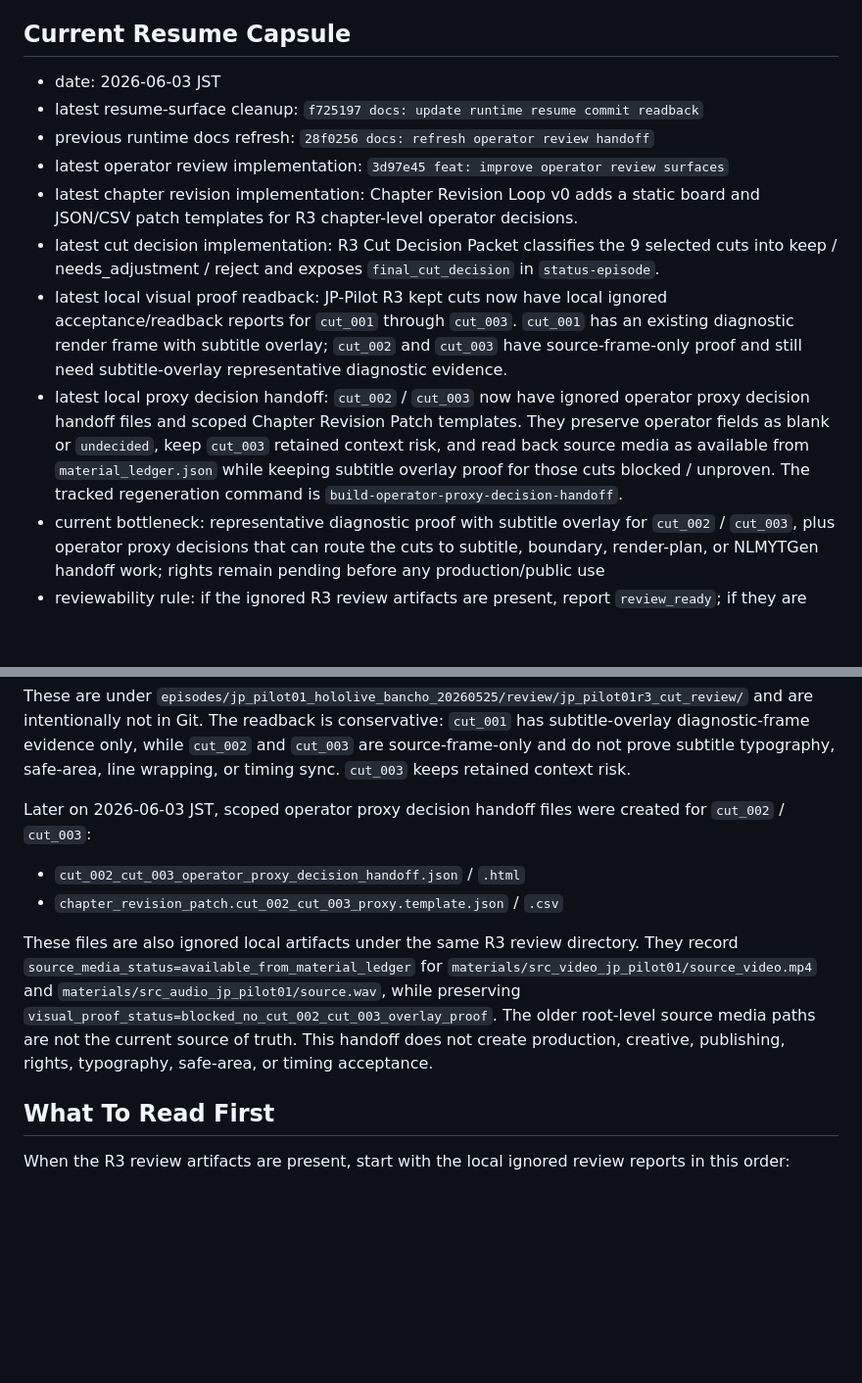
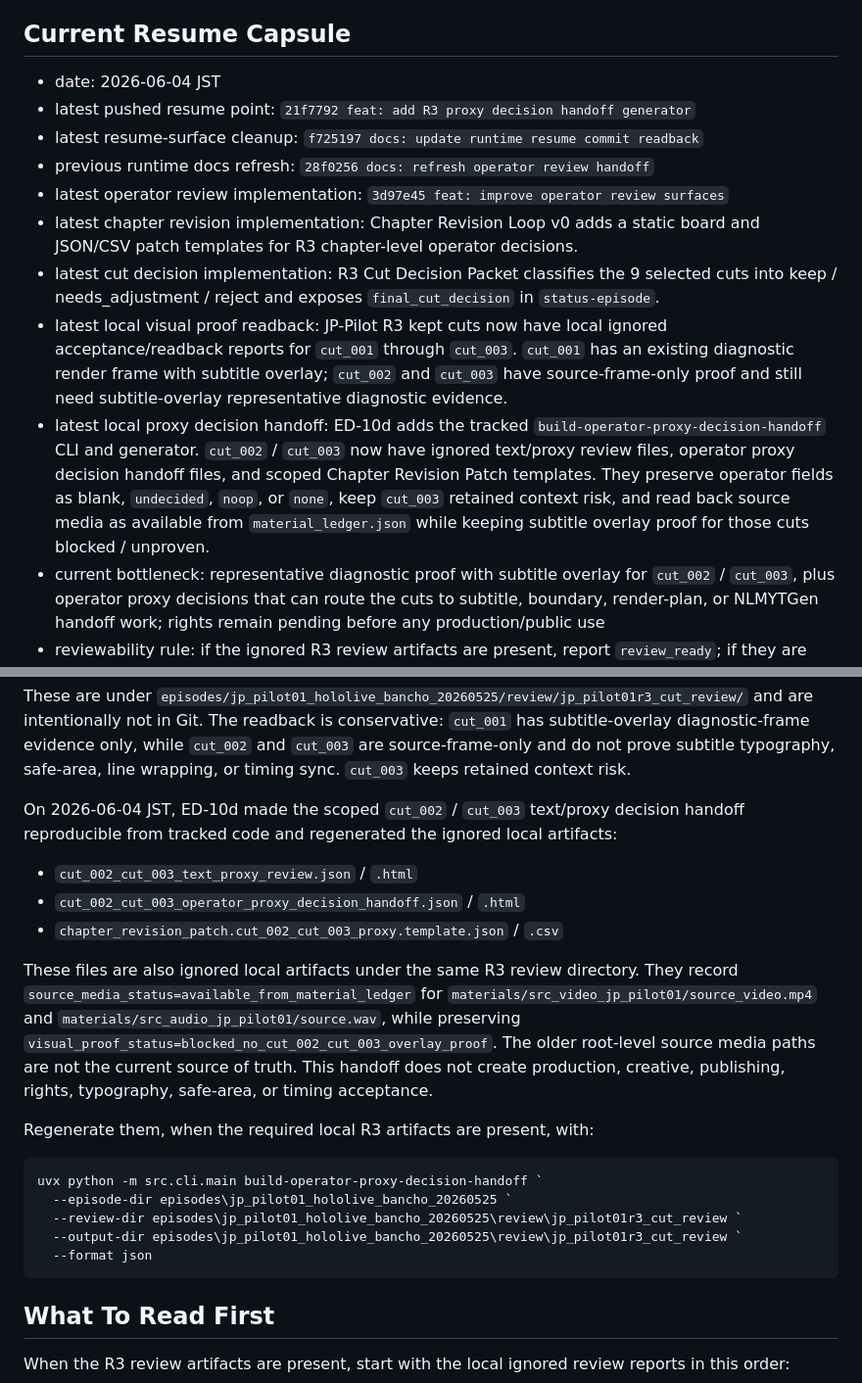
Before and after one commit to YuShimoji/ClipPipeGen, a Markdown page: docs/RUNTIME_STATE.md, 2 parts joined by grey strips. Shown at 98% size. Rendered like a GitHub page; blank space fills up the shorter version.

````diff
--- a/docs/RUNTIME_STATE.md
+++ b/docs/RUNTIME_STATE.md
@@ -9,7 +9,9 @@ instructions.
 
 ## Current Resume Capsule
 
-- date: 2026-06-03 JST
+- date: 2026-06-04 JST
+- latest pushed resume point:
+  `21f7792 feat: add R3 proxy decision handoff generator`
 - latest resume-surface cleanup:
   `f725197 docs: update runtime resume commit readback`
 - previous runtime docs refresh:
@@ -29,12 +31,13 @@ instructions.
   with subtitle overlay; `cut_002` and `cut_003` have source-frame-only proof
   and still need subtitle-overlay representative diagnostic evidence.
 - latest local proxy decision handoff:
-  `cut_002` / `cut_003` now have ignored operator proxy decision handoff files
-  and scoped Chapter Revision Patch templates. They preserve operator fields as
-  blank or `undecided`, keep `cut_003` retained context risk, and read back
-  source media as available from `material_ledger.json` while keeping subtitle
-  overlay proof for those cuts blocked / unproven. The tracked regeneration
-  command is `build-operator-proxy-decision-handoff`.
+  ED-10d adds the tracked `build-operator-proxy-decision-handoff` CLI and
+  generator. `cut_002` / `cut_003` now have ignored text/proxy review files,
+  operator proxy decision handoff files, and scoped Chapter Revision Patch
+  templates. They preserve operator fields as blank, `undecided`, `noop`, or
+  `none`, keep `cut_003` retained context risk, and read back source media as
+  available from `material_ledger.json` while keeping subtitle overlay proof
+  for those cuts blocked / unproven.
 - current bottleneck: representative diagnostic proof with subtitle overlay for
   `cut_002` / `cut_003`, plus operator proxy decisions that can route the cuts
   to subtitle, boundary, render-plan, or NLMYTGen handoff work; rights remain
@@ -82,9 +85,11 @@ subtitle-overlay diagnostic-frame evidence only, while `cut_002` and `cut_003`
 are source-frame-only and do not prove subtitle typography, safe-area, line
 wrapping, or timing sync. `cut_003` keeps retained context risk.
 
-Later on 2026-06-03 JST, scoped operator proxy decision handoff files were
-created for `cut_002` / `cut_003`:
+On 2026-06-04 JST, ED-10d made the scoped `cut_002` / `cut_003`
+text/proxy decision handoff reproducible from tracked code and regenerated the
+ignored local artifacts:
 
+- `cut_002_cut_003_text_proxy_review.json` / `.html`
 - `cut_002_cut_003_operator_proxy_decision_handoff.json` / `.html`
 - `chapter_revision_patch.cut_002_cut_003_proxy.template.json` / `.csv`
 
@@ -96,6 +101,16 @@ directory. They record `source_media_status=available_from_material_ledger` for
 root-level source media paths are not the current source of truth. This handoff
 does not create production, creative, publishing, rights, typography,
 safe-area, or timing acceptance.
+
+Regenerate them, when the required local R3 artifacts are present, with:
+
+```powershell
+uvx python -m src.cli.main build-operator-proxy-decision-handoff `
+  --episode-dir episodes\jp_pilot01_hololive_bancho_20260525 `
+  --review-dir episodes\jp_pilot01_hololive_bancho_20260525\review\jp_pilot01r3_cut_review `
+  --output-dir episodes\jp_pilot01_hololive_bancho_20260525\review\jp_pilot01r3_cut_review `
+  --format json
+```
 
 ## What To Read First
 
````
Also changed, not shown: docs/CHAPTER_REVISION_LOOP.md (+1 -1 lines), docs/HANDOFF.md (+6 -5 lines).
